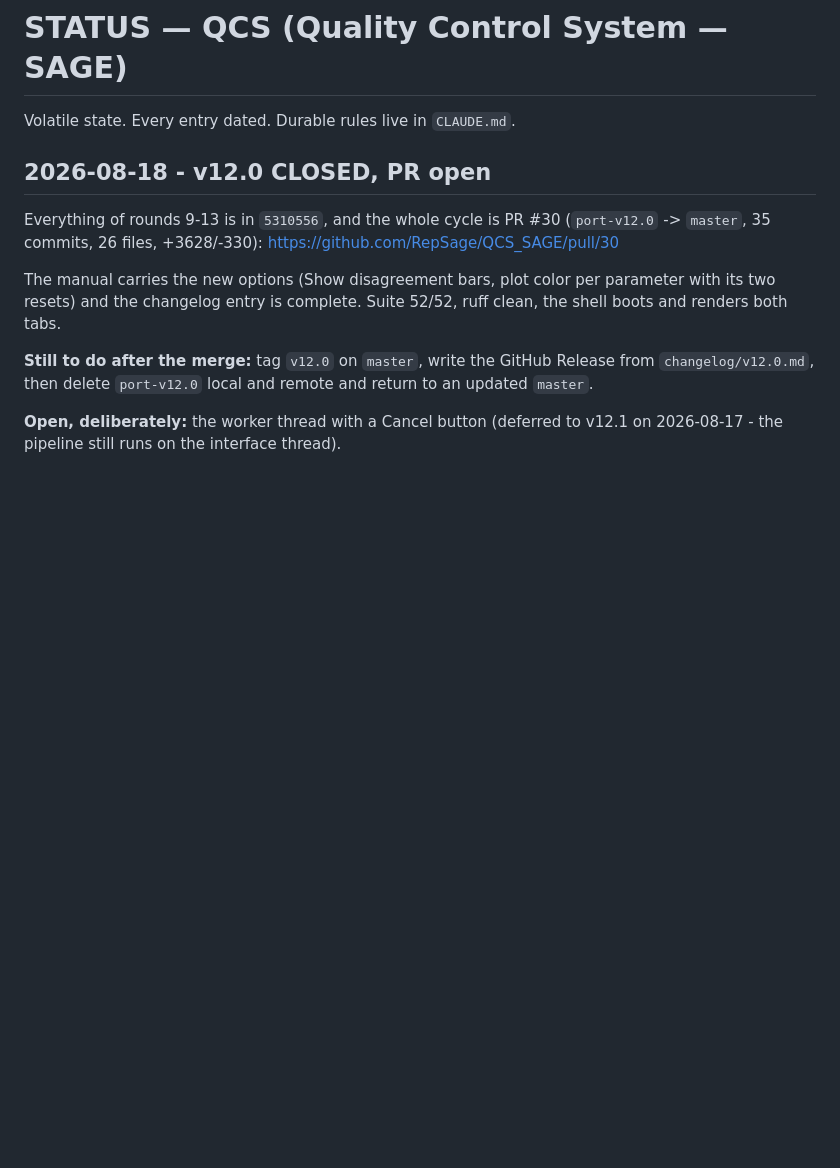
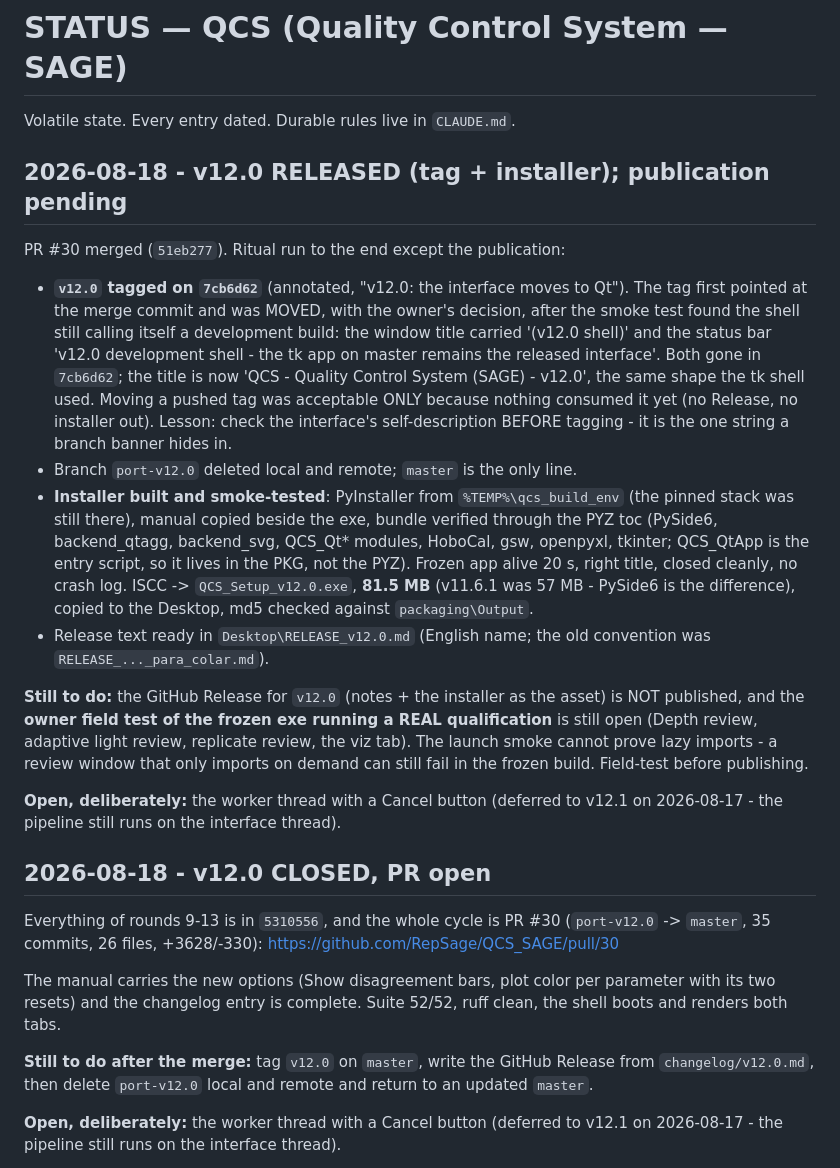
Before and after one commit to RepSage/QCS_SAGE, a Markdown page: STATUS.md, the part around the change. GitHub-like rendering; blank space fills up the shorter version.

Commit message:
v12.0: STATUS - tagged, installer built, publication pending

```diff
--- a/STATUS.md
+++ b/STATUS.md
@@ -1,6 +1,44 @@
 # STATUS — QCS (Quality Control System — SAGE)
 
 Volatile state. Every entry dated. Durable rules live in `CLAUDE.md`.
+
+## 2026-08-18 - v12.0 RELEASED (tag + installer); publication pending
+
+PR #30 merged (`51eb277`). Ritual run to the end except the publication:
+
+- **`v12.0` tagged on `7cb6d62`** (annotated, "v12.0: the interface moves
+  to Qt"). The tag first pointed at the merge commit and was MOVED, with
+  the owner's decision, after the smoke test found the shell still calling
+  itself a development build: the window title carried '(v12.0 shell)' and
+  the status bar 'v12.0 development shell - the tk app on master remains
+  the released interface'. Both gone in `7cb6d62`; the title is now
+  'QCS - Quality Control System (SAGE)  -  v12.0', the same shape the tk
+  shell used. Moving a pushed tag was acceptable ONLY because nothing
+  consumed it yet (no Release, no installer out). Lesson: check the
+  interface's self-description BEFORE tagging - it is the one string a
+  branch banner hides in.
+- Branch `port-v12.0` deleted local and remote; `master` is the only line.
+- **Installer built and smoke-tested**: PyInstaller from
+  `%TEMP%\qcs_build_env` (the pinned stack was still there), manual copied
+  beside the exe, bundle verified through the PYZ toc (PySide6,
+  backend_qtagg, backend_svg, QCS_Qt* modules, HoboCal, gsw, openpyxl,
+  tkinter; QCS_QtApp is the entry script, so it lives in the PKG, not the
+  PYZ). Frozen app alive 20 s, right title, closed cleanly, no crash log.
+  ISCC -> `QCS_Setup_v12.0.exe`, **81.5 MB** (v11.6.1 was 57 MB - PySide6
+  is the difference), copied to the Desktop, md5 checked against
+  `packaging\Output`.
+- Release text ready in `Desktop\RELEASE_v12.0.md` (English name; the old
+  convention was `RELEASE_..._para_colar.md`).
+
+**Still to do:** the GitHub Release for `v12.0` (notes + the installer as
+the asset) is NOT published, and the **owner field test of the frozen exe
+running a REAL qualification** is still open (Depth review, adaptive light
+review, replicate review, the viz tab). The launch smoke cannot prove lazy
+imports - a review window that only imports on demand can still fail in
+the frozen build. Field-test before publishing.
+
+**Open, deliberately:** the worker thread with a Cancel button (deferred to
+v12.1 on 2026-08-17 - the pipeline still runs on the interface thread).
 
 ## 2026-08-18 - v12.0 CLOSED, PR open
 
```
